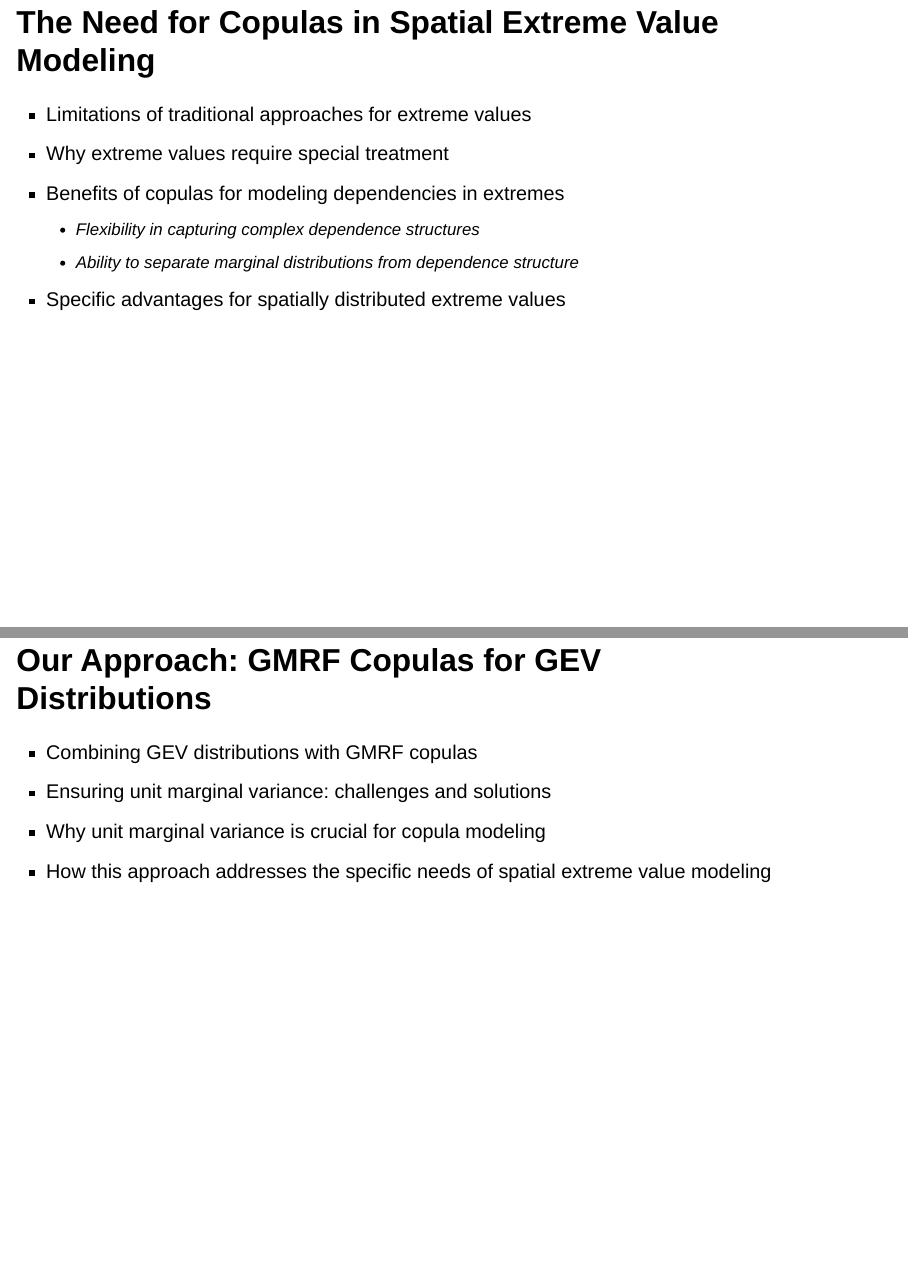
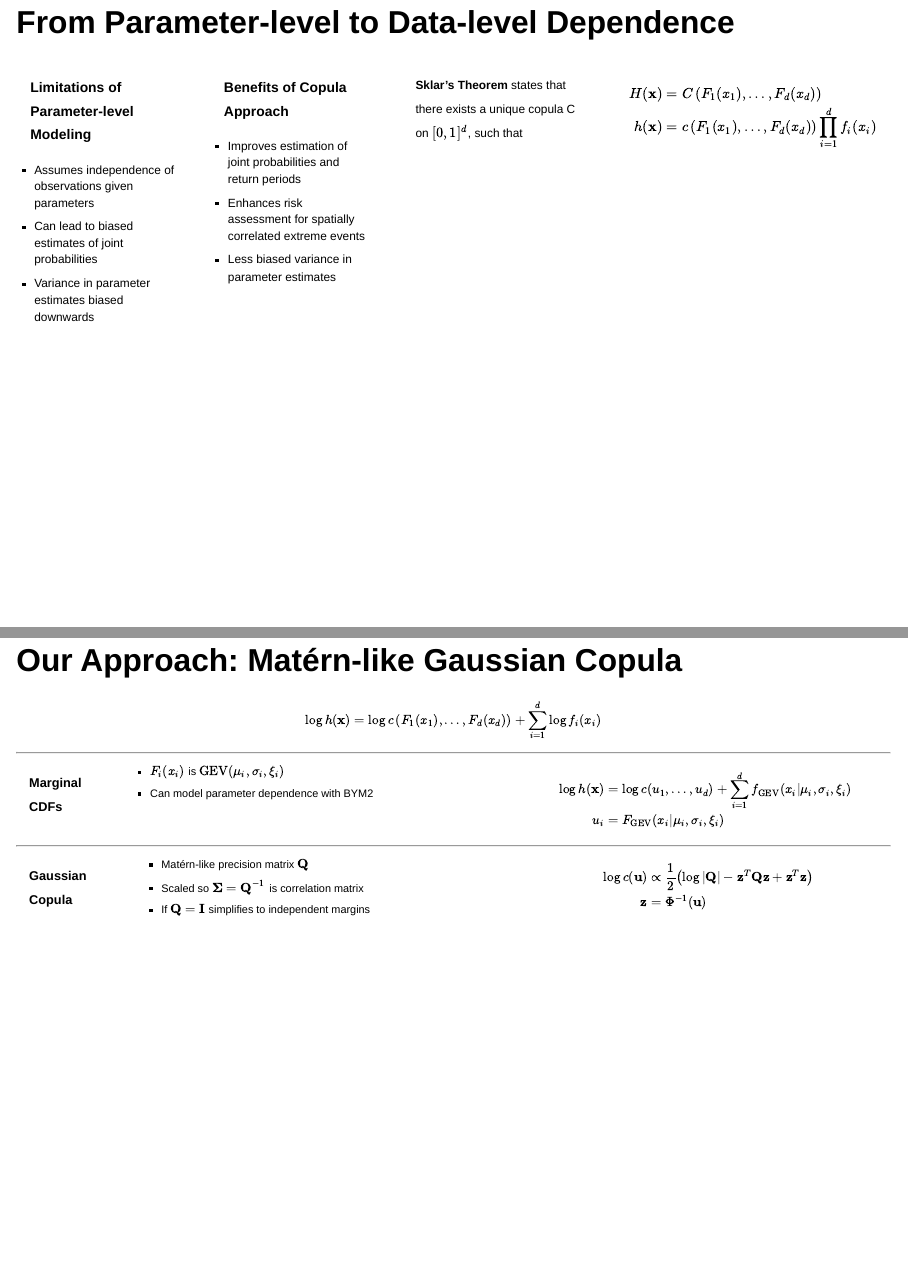
Before and after one commit to bgautijonsson/rss24, a Quarto document (presentation/index.qmd): pages 8 and 9 of 21 before the commit and pages 7 and 8 of 20 after it, joined at a grey line. Rendered offline with R 4.5, knitr and Pandoc in place of Quarto, with nearby package versions; drawn as Slidy slides in place of the format the file asks for; some code elsewhere in the file could not run offline.

Commit message:
working on slides to introduce copulas

```diff
--- a/presentation/index.qmd
+++ b/presentation/index.qmd
@@ -198,3 +198,4 @@ $$
 
 ## From Parameter-level to Data-level Dependence
 
+::: {.columns style="font-size:60%"}
@@ -205,19 +202,97 @@ $$
 
-## The Need for Copulas in Spatial Extreme Value Modeling
+::: {.column width="50%"}
+### Limitations of Parameter-level Modeling
 
-- Limitations of traditional approaches for extreme values
-- Why extreme values require special treatment
-- Benefits of copulas for modeling dependencies in extremes
-  - Flexibility in capturing complex dependence structures
-  - Ability to separate marginal distributions from dependence structure
-- Specific advantages for spatially distributed extreme values
+- Assumes independence of observations given parameters
+- Can lead to biased estimates of joint probabilities
+- Variance in parameter estimates biased downwards
+:::
 
-## Our Approach: GMRF Copulas for GEV Distributions
+::: {.column width="50%"}
+### Benefits of Copula Approach
 
-- Combining GEV distributions with GMRF copulas
-- Ensuring unit marginal variance: challenges and solutions
-- Why unit marginal variance is crucial for copula modeling
-- How this approach addresses the specific needs of spatial extreme value modeling
+- Improves estimation of joint probabilities and return periods
+- Enhances risk assessment for spatially correlated extreme events
+- Less biased variance in parameter estimates
+:::
+
+
+**Sklar's Theorem** states that there exists a unique copula C on $[0, 1]^d$, such that
+
+$$
+\begin{aligned}
+H(\mathbf x) &= C\left(F_1(x_1), \dots, F_d(x_d)\right) \\
+h(\mathbf x) &= c\left(F_1(x_1), \dots, F_d(x_d)\right) \prod_{i=1}^d f_i(x_i)
+\end{aligned}
+$$
+
+:::
+
+## Our Approach: Matérn-like Gaussian Copula
+
+
+::: {style="font-size:55%"}
+
+$$
+\begin{gathered}
+\log h(\mathbf x) = \log c\left(F_1(x_1), \dots, F_d(x_d)\right) + \sum_{i=1}^d \log f_i(x_i)
+\end{gathered}
+$$
+
+----------
+
+::: {.columns}
+
+### Marginal CDFs
+::: {.column width="50%"}
+
+* $F_i(x_i)$ is $\mathrm{GEV}(\mu_i, \sigma_i, \xi_i)$
+* Can model parameter dependence with BYM2
+
+
+:::
+
+::: {.column width="50%"}
+
+$$
+\begin{aligned}
+\log h(\mathbf x) &= \log c(u_1, \dots, u_d) + \sum_{i=1}^d f_{\mathrm{GEV}}(x_i \vert \mu_i, \sigma_i, \xi_i) \\
+u_i &= F_{\mathrm{GEV}}(x_i \vert \mu_i, \sigma_i, \xi_i)
+\end{aligned}
+$$
+
+:::
+
+:::
+
+----------
+
+
+::: {.columns}
+
+### Gaussian Copula
+::: {.column width="50%"}
+
+* Matérn-like precision matrix $\mathbf{Q}$
+* Scaled so $\boldsymbol{\Sigma} = \mathbf{Q}^{-1}$ is correlation matrix
+* If $\mathbf{Q} = \mathbf{I}$ simplifies to independent margins
+
+:::
+
+::: {.column width="50%"}
+
+$$
+\begin{aligned}
+\log c(\mathbf u) &\propto \frac{1}{2}\left(\log |\mathbf{Q}| - \mathbf{z}^T\mathbf{Q}\mathbf{z} + \mathbf{z}^T\mathbf{z}\right) \\
+\mathbf{z} &= \Phi^{-1}(\mathbf u)
+\end{aligned}
+$$
+
+:::
+
+:::
+
+:::
 
 ## Computational Methods {data-name="Methods"}
 
```
Also changed, not shown: presentation/images/bym_table.png (added), presentation/index.html, presentation/index_files/figure-revealjs/unnamed-chunk-5-1.png, presentation/index_files/figure-revealjs/unnamed-chunk-6-1.png, presentation/index_files/figure-revealjs/unnamed-chunk-7-1.png, presentation/index_files/figure-revealjs/unnamed-chunk-8-1.png, presentation/reading_material/Davison et al. - 2012 - Statistical Modeling of Spatial Extremes.pdf (added), presentation/index.qmd (26 more changed lines), 2 other files.
